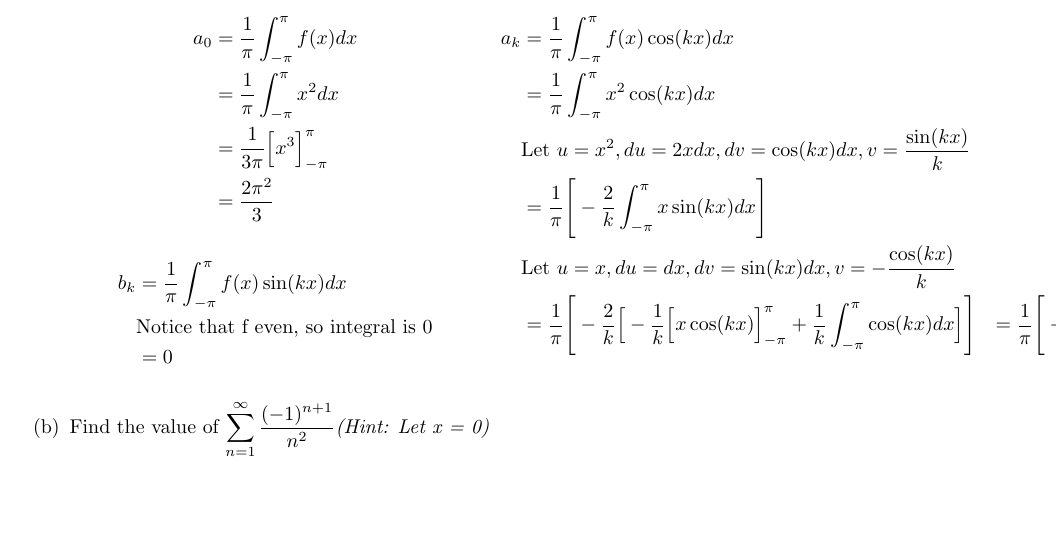
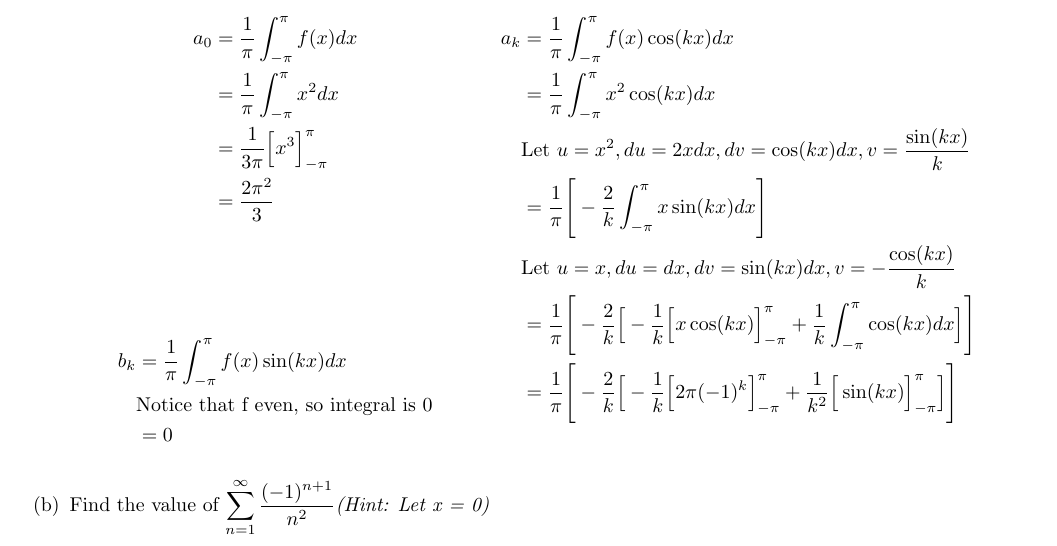
Before and after one commit to poonkeegan/school, a LaTeX document (matb42/a2.tex): part of page 13 of 13, cut so that both start at the same text, the shorter picture padded with empty space. Compiled offline with pdfLaTeX.

Commit message:
Fri Jan 26 08:50:26 EST 2018

```diff
--- a/matb42/a2.tex
+++ b/matb42/a2.tex
@@ -438,8 +438,8 @@ Let $f(x)$ be the function (of period $2\pi$) which corresponds to $y=x^2$ on th
         &\text{Let $u = x^2, du = 2xdx, dv = \cos(kx) dx, v = \frac{\sin(kx)}{k}$} \\
         &= \frac{1}{\pi} \Bigg[- \frac{2}{k}\int_{-\pi}^{\pi}x\sin(kx)dx\Bigg] \\
         &\text{Let $u = x, du = dx, dv = \sin(kx) dx, v = -\frac{\cos(kx)}{k}$} \\
-        &= \frac{1}{\pi} \Bigg[- \frac{2}{k}\Big[ -\frac{1}{k}\Big[x\cos(kx)\Big]_{-\pi}^{\pi} + \frac{1}{k}\int_{-\pi}^{\pi}\cos(kx)dx \Big]\Bigg]
-        &= \frac{1}{\pi} \Bigg[- \frac{2}{k}\Big[ -\frac{1}{k}\Big[2\pi(-1)^k\Big]_{-\pi}^{\pi} + \frac{1}{k^2}\Big[\sin(kx)\Big]_{-\pi}^{\pi}\Big]\Bigg]
+        &= \frac{1}{\pi} \Bigg[- \frac{2}{k}\Big[ -\frac{1}{k}\Big[x\cos(kx)\Big]_{-\pi}^{\pi} + \frac{1}{k}\int_{-\pi}^{\pi}\cos(kx)dx \Big]\Bigg] \\
+        &= \frac{1}{\pi} \Bigg[- \frac{2}{k}\Big[ -\frac{1}{k}\Big[2\pi(-1)^k\Big]_{-\pi}^{\pi} + \frac{1}{k^2}\Big[\sin(kx)\Big]_{-\pi}^{\pi}\Big]\Bigg] \\
     \end{align*}
 \end{multicols}
 \item Find the value of $\displaystyle \sum_{n=1}^\infty \frac{(-1)^{n+1}}{n^2} \text{\textit{(Hint: Let x = 0)}}$
```
Also changed, not shown: matb42/a2.pdf.
